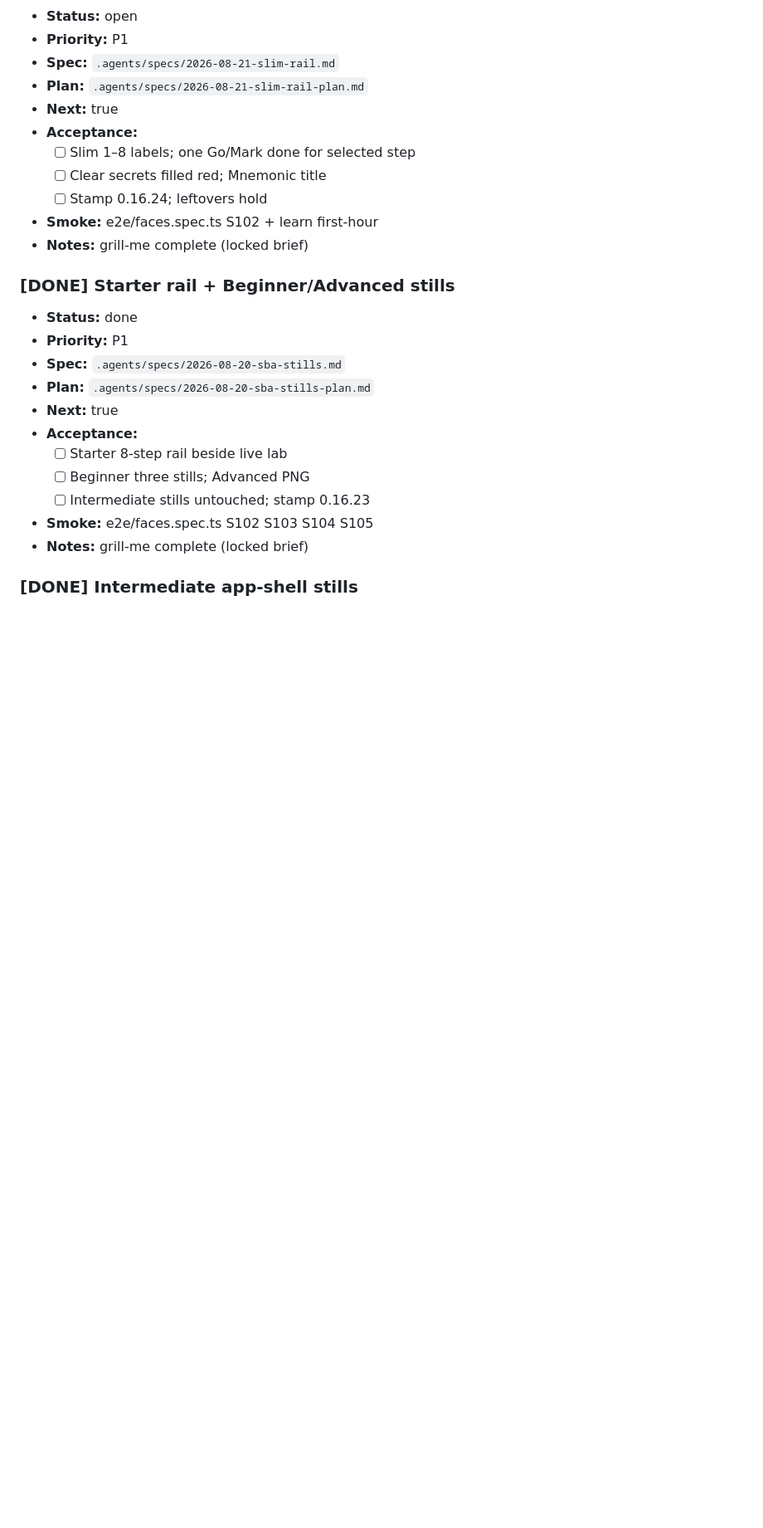
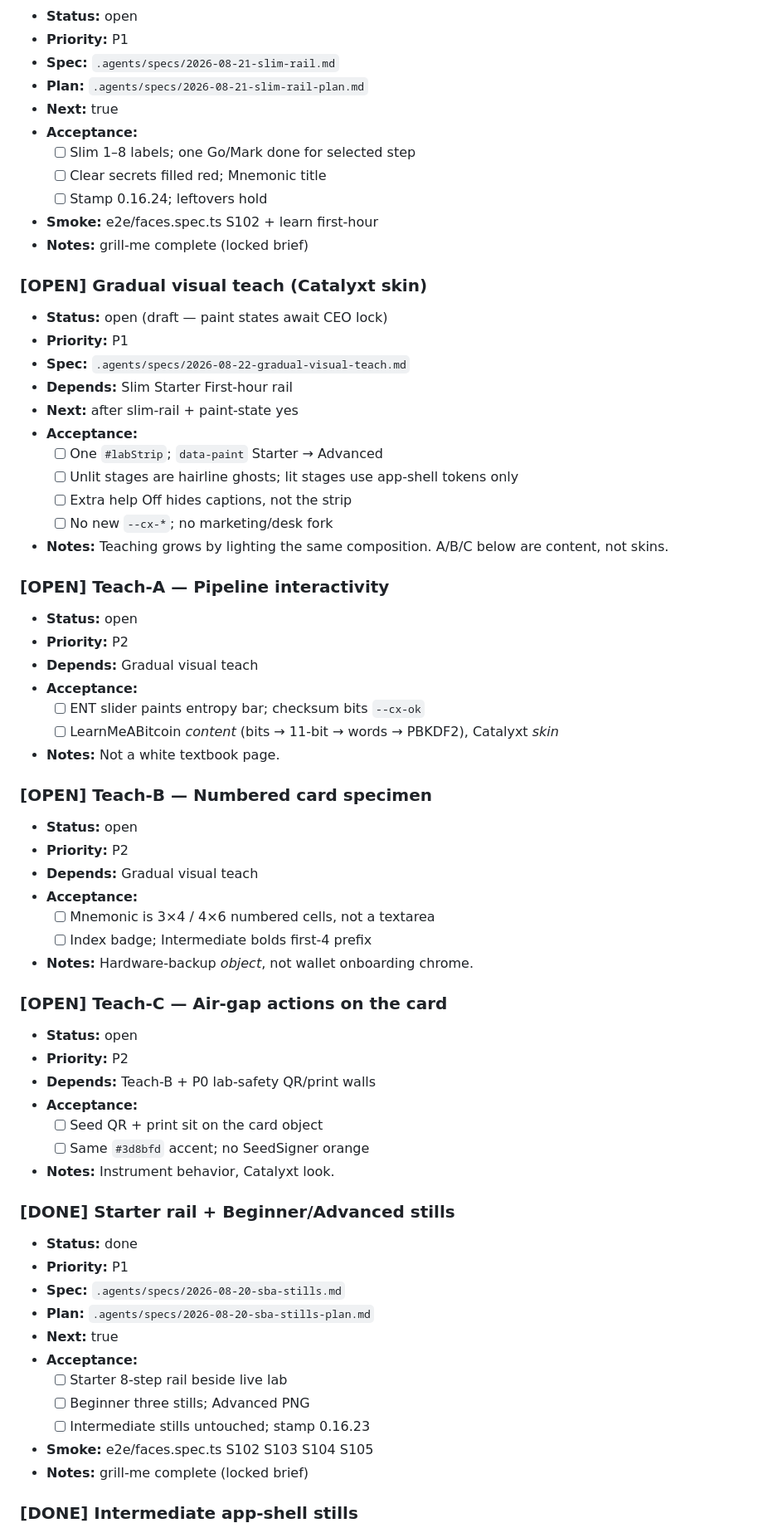
Before and after one commit to 0xbadhash/bip39lab, a Markdown page: ROADMAP.md, the part around one of its changes. Shown at 83% size. Drawn GitHub-style; blank space fills up the shorter version.

Commit message:
docs: gradual visual teach in app-shell; A/B/C as content modules

```diff
--- a/ROADMAP.md
+++ b/ROADMAP.md
@@ -84,6 +84,46 @@ Phase numbers here are **product milestones**, not `pipeline.json` states (`init
   - [ ] Stamp 0.16.24; leftovers hold
 - **Smoke:** e2e/faces.spec.ts S102 + learn first-hour
 - **Notes:** grill-me complete (locked brief)
+
+### [OPEN] Gradual visual teach (Catalyxt skin)
+- **Status:** open (draft — paint states await CEO lock)
+- **Priority:** P1
+- **Spec:** `.agents/specs/2026-08-22-gradual-visual-teach.md`
+- **Depends:** Slim Starter First-hour rail
+- **Next:** after slim-rail + paint-state yes
+- **Acceptance:**
+  - [ ] One `#labStrip`; `data-paint` Starter → Advanced
+  - [ ] Unlit stages are hairline ghosts; lit stages use app-shell tokens only
+  - [ ] Extra help Off hides captions, not the strip
+  - [ ] No new `--cx-*`; no marketing/desk fork
+- **Notes:** Teaching grows by lighting the same composition. A/B/C below are content, not skins.
+
+### [OPEN] Teach-A — Pipeline interactivity
+- **Status:** open
+- **Priority:** P2
+- **Depends:** Gradual visual teach
+- **Acceptance:**
+  - [ ] ENT slider paints entropy bar; checksum bits `--cx-ok`
+  - [ ] LearnMeABitcoin *content* (bits → 11-bit → words → PBKDF2), Catalyxt *skin*
+- **Notes:** Not a white textbook page.
+
+### [OPEN] Teach-B — Numbered card specimen
+- **Status:** open
+- **Priority:** P2
+- **Depends:** Gradual visual teach
+- **Acceptance:**
+  - [ ] Mnemonic is 3×4 / 4×6 numbered cells, not a textarea
+  - [ ] Index badge; Intermediate bolds first-4 prefix
+- **Notes:** Hardware-backup *object*, not wallet onboarding chrome.
+
+### [OPEN] Teach-C — Air-gap actions on the card
+- **Status:** open
+- **Priority:** P2
+- **Depends:** Teach-B + P0 lab-safety QR/print walls
+- **Acceptance:**
+  - [ ] Seed QR + print sit on the card object
+  - [ ] Same `#3d8bfd` accent; no SeedSigner orange
+- **Notes:** Instrument behavior, Catalyxt look.
 
 ### [DONE] Starter rail + Beginner/Advanced stills
 - **Status:** done
```
Also changed, not shown: other parts of ROADMAP.md (+5 -4 lines), .agents/specs/2026-08-22-gradual-visual-teach.md (added, +81 -0 lines).
